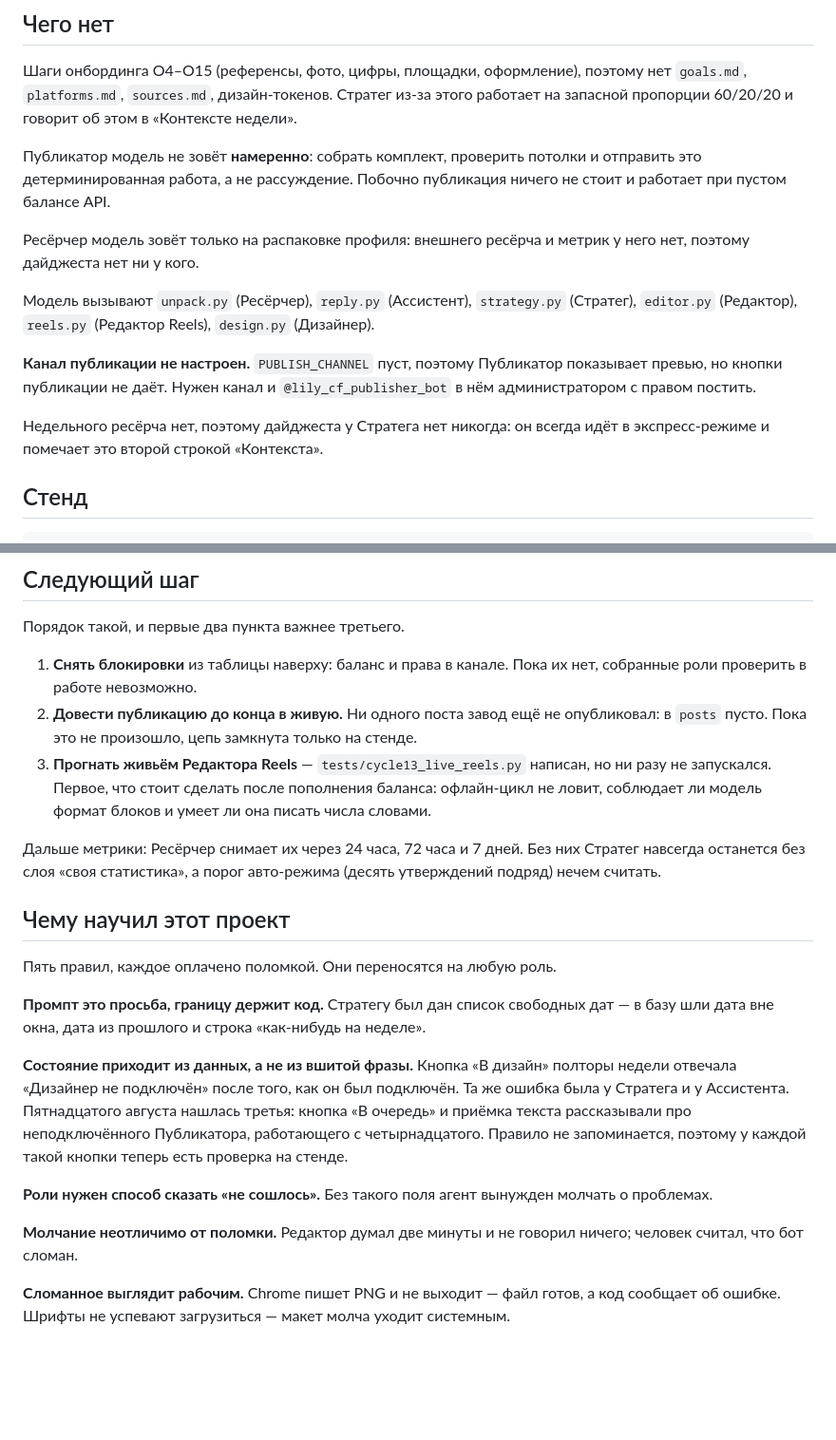
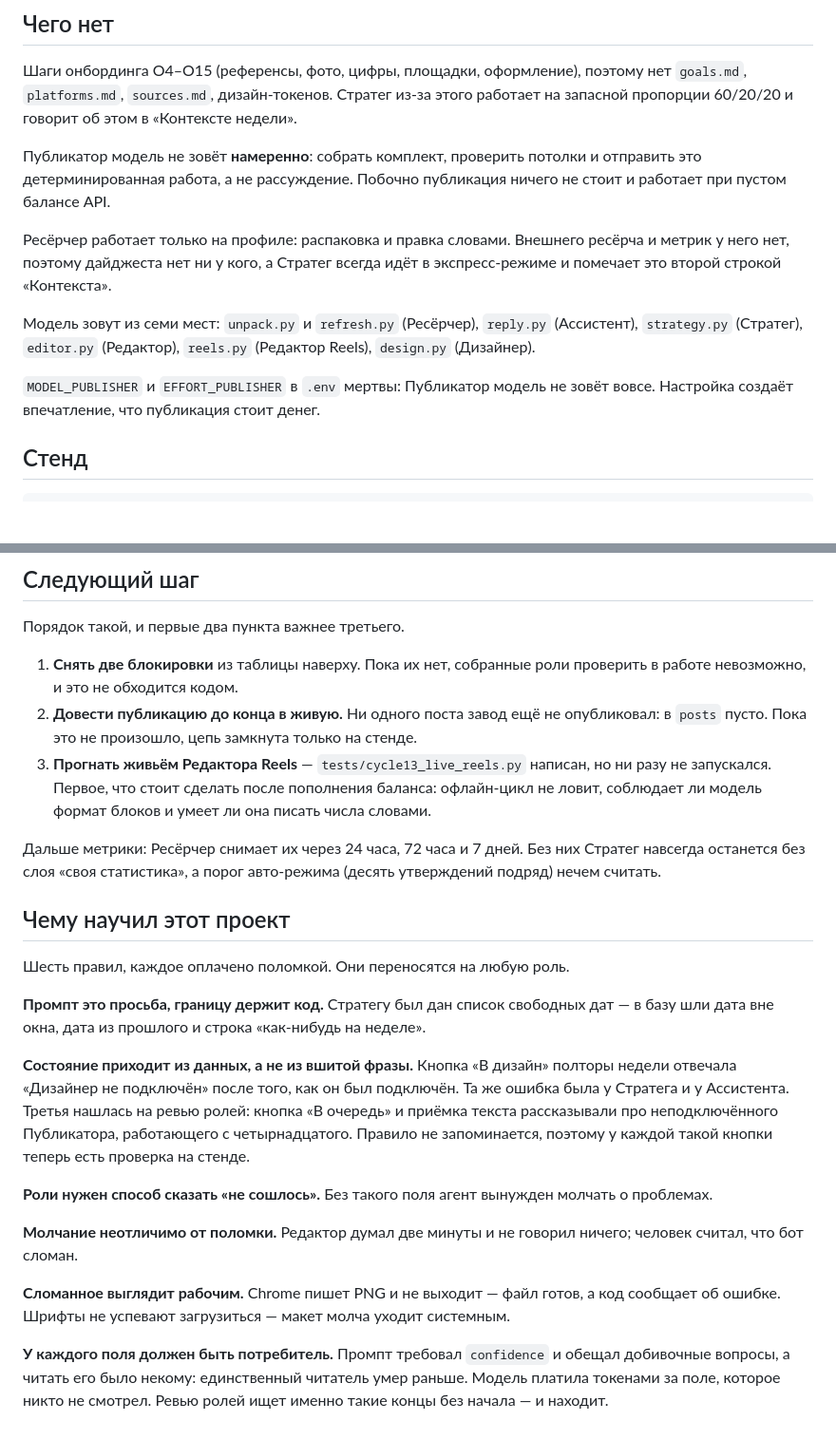
Before and after one commit to lilysimple/content-factory, a Markdown page: CLAUDE.md, 2 parts joined by grey strips. Shown at 95% size. GitHub-like rendering; blank space fills up the shorter version.

```diff
--- a/CLAUDE.md
+++ b/CLAUDE.md
@@ -138,19 +138,17 @@ launchctl bootout gui/$(id -u)/space.lily.content-factory   # снять авт
 потолки и отправить это детерминированная работа, а не рассуждение.
 Побочно публикация ничего не стоит и работает при пустом балансе API.
 
-Ресёрчер модель зовёт только на распаковке профиля: внешнего ресёрча и
-метрик у него нет, поэтому дайджеста нет ни у кого.
+Ресёрчер работает только на профиле: распаковка и правка словами.
+Внешнего ресёрча и метрик у него нет, поэтому дайджеста нет ни у кого, а
+Стратег всегда идёт в экспресс-режиме и помечает это второй строкой
+«Контекста».
 
-Модель вызывают `unpack.py` (Ресёрчер), `reply.py` (Ассистент),
-`strategy.py` (Стратег), `editor.py` (Редактор), `reels.py` (Редактор
-Reels), `design.py` (Дизайнер).
+Модель зовут из семи мест: `unpack.py` и `refresh.py` (Ресёрчер),
+`reply.py` (Ассистент), `strategy.py` (Стратег), `editor.py` (Редактор),
+`reels.py` (Редактор Reels), `design.py` (Дизайнер).
 
-**Канал публикации не настроен.** `PUBLISH_CHANNEL` пуст, поэтому
-Публикатор показывает превью, но кнопки публикации не даёт. Нужен канал
-и `@lily_cf_publisher_bot` в нём администратором с правом постить.
-
-Недельного ресёрча нет, поэтому дайджеста у Стратега нет никогда: он
-всегда идёт в экспресс-режиме и помечает это второй строкой «Контекста».
+`MODEL_PUBLISHER` и `EFFORT_PUBLISHER` в `.env` мертвы: Публикатор модель
+не зовёт вовсе. Настройка создаёт впечатление, что публикация стоит денег.
 
 ## Стенд
 
@@ -378,8 +382,8 @@ Google CDN, поэтому нужен `--virtual-time-budget`: без него C
 
 Порядок такой, и первые два пункта важнее третьего.
 
-1. **Снять блокировки** из таблицы наверху: баланс и права в канале.
-   Пока их нет, собранные роли проверить в работе невозможно.
+1. **Снять две блокировки** из таблицы наверху. Пока их нет, собранные
+   роли проверить в работе невозможно, и это не обходится кодом.
 2. **Довести публикацию до конца в живую.** Ни одного поста завод ещё не
    опубликовал: в `posts` пусто. Пока это не произошло, цепь замкнута
    только на стенде.
@@ -394,7 +398,7 @@ Google CDN, поэтому нужен `--virtual-time-budget`: без него C
 
 ## Чему научил этот проект
 
-Пять правил, каждое оплачено поломкой. Они переносятся на любую роль.
+Шесть правил, каждое оплачено поломкой. Они переносятся на любую роль.
 
 **Промпт это просьба, границу держит код.** Стратегу был дан список
 свободных дат — в базу шли дата вне окна, дата из прошлого и строка
@@ -402,10 +406,10 @@ Google CDN, поэтому нужен `--virtual-time-budget`: без него C
 
 **Состояние приходит из данных, а не из вшитой фразы.** Кнопка «В дизайн»
 полторы недели отвечала «Дизайнер не подключён» после того, как он был
-подключён. Та же ошибка была у Стратега и у Ассистента. Пятнадцатого
-августа нашлась третья: кнопка «В очередь» и приёмка текста рассказывали
-про неподключённого Публикатора, работающего с четырнадцатого. Правило
-не запоминается, поэтому у каждой такой кнопки теперь есть проверка на
+подключён. Та же ошибка была у Стратега и у Ассистента. Третья нашлась
+на ревью ролей: кнопка «В очередь» и приёмка текста рассказывали про
+неподключённого Публикатора, работающего с четырнадцатого. Правило не
+запоминается, поэтому у каждой такой кнопки теперь есть проверка на
 стенде.
 
 **Роли нужен способ сказать «не сошлось».** Без такого поля агент вынужден
@@ -417,3 +421,8 @@ Google CDN, поэтому нужен `--virtual-time-budget`: без него C
 **Сломанное выглядит рабочим.** Chrome пишет PNG и не выходит — файл готов,
 а код сообщает об ошибке. Шрифты не успевают загрузиться — макет молча
 уходит системным.
+
+**У каждого поля должен быть потребитель.** Промпт требовал `confidence`
+и обещал добивочные вопросы, а читать его было некому: единственный
+читатель умер раньше. Модель платила токенами за поле, которое никто не
+смотрел. Ревью ролей ищет именно такие концы без начала — и находит.
```
Also changed, not shown: other parts of CLAUDE.md (+16 -10 lines).
